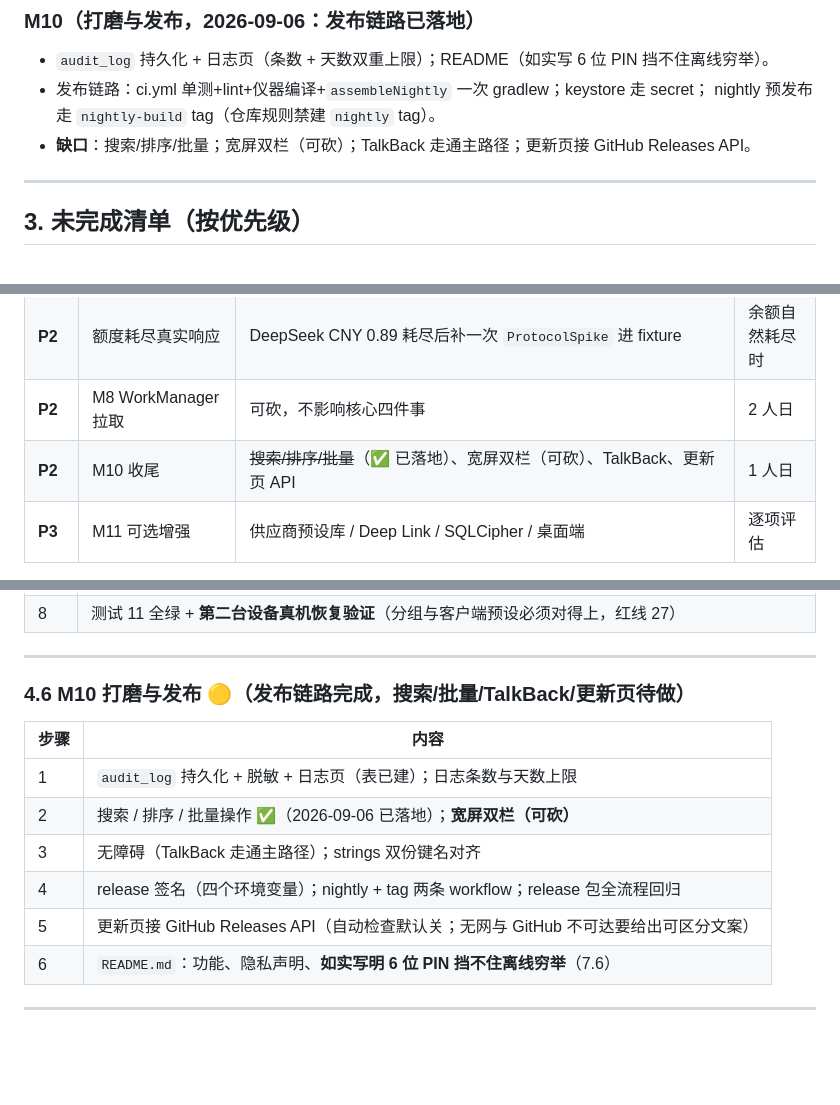
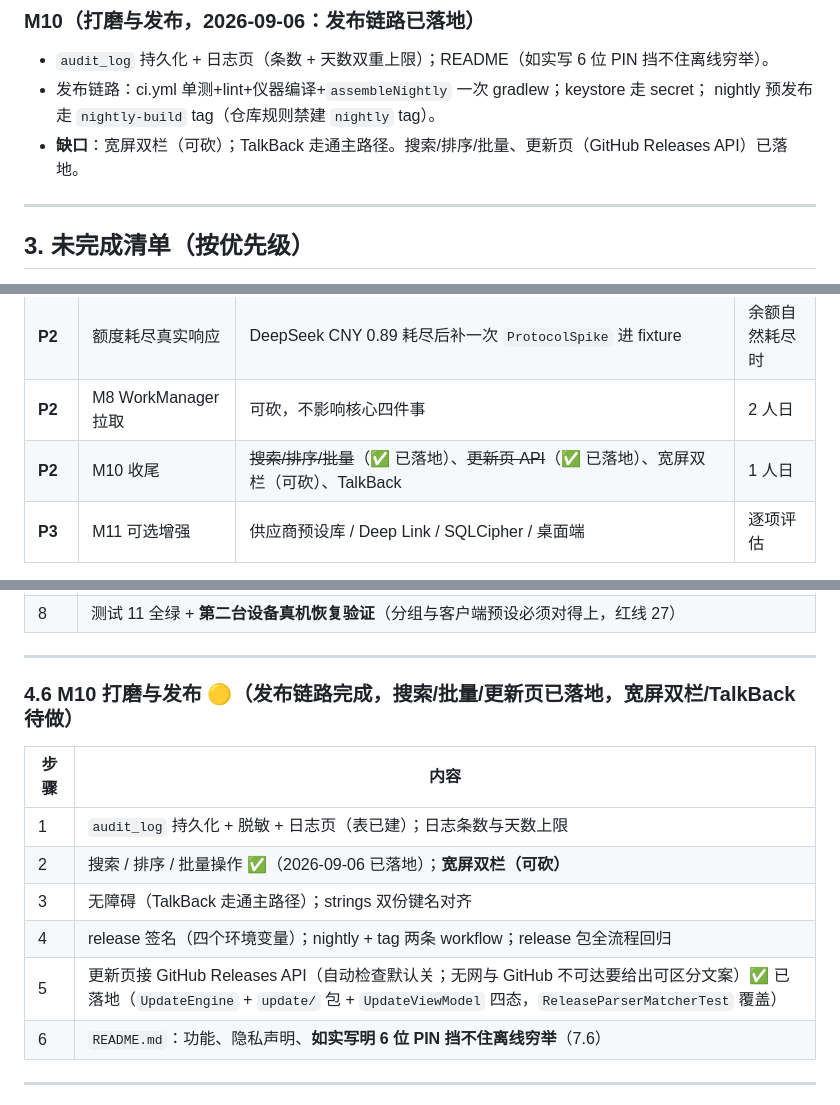
Before and after one commit to lswlc33/YJ_ai_tokenvault, a Markdown page: new_plan.md, 3 parts joined by grey strips. Rendered like a GitHub page; blank space fills up the shorter version.

Commit message:
计划文档修正过时标记：更新页 API 与搜索/排序/批量已落地
new_plan.md 多处把「更新页接 GitHub Releases API」标为未做，实际 UpdateEngine + update/ 包
+ UpdateViewModel 四态 + ReleaseParserMatcherTest 早已落地提交；「搜索/排序/批量」也在 §4.6
步骤 2 标 ✅ 却又出现在 §3 缺口列表，自相矛盾。文档进度与代码不一致属于撒谎，统一修正。

```diff
--- a/new_plan.md
+++ b/new_plan.md
@@ -119,7 +119,7 @@ v2 显式迁移，红线 9）。
 - `audit_log` 持久化 + 日志页（条数 + 天数双重上限）；README（如实写 6 位 PIN 挡不住离线穷举）。
 - 发布链路：ci.yml 单测+lint+仪器编译+`assembleNightly` 一次 gradlew；keystore 走 secret；
   nightly 预发布走 `nightly-build` tag（仓库规则禁建 `nightly` tag）。
-- **缺口**：搜索/排序/批量；宽屏双栏（可砍）；TalkBack 走通主路径；更新页接 GitHub Releases API。
+- **缺口**：宽屏双栏（可砍）；TalkBack 走通主路径。搜索/排序/批量、更新页（GitHub Releases API）已落地。
 
 ---
 
@@ -134,7 +134,7 @@ v2 显式迁移，红线 9）。
 | **P2** | 生物识别设备验证 | 换一台有指纹的机器（当前设备无硬件） | 有设备时 |
 | **P2** | 额度耗尽真实响应 | DeepSeek CNY 0.89 耗尽后补一次 `ProtocolSpike` 进 fixture | 余额自然耗尽时 |
 | **P2** | M8 WorkManager 拉取 | 可砍，不影响核心四件事 | 2 人日 |
-| **P2** | M10 收尾 | ~~搜索/排序/批量~~（✅ 已落地）、宽屏双栏（可砍）、TalkBack、更新页 API | 1 人日 |
+| **P2** | M10 收尾 | ~~搜索/排序/批量~~（✅ 已落地）、~~更新页 API~~（✅ 已落地）、宽屏双栏（可砍）、TalkBack | 1 人日 |
 | **P3** | M11 可选增强 | 供应商预设库 / Deep Link / SQLCipher / 桌面端 | 逐项评估 |
 
 > 粗估只用于排序，**不是承诺**。要花钱的探测（M5/M6）与余额（M7）在设备端到端里一次跑完。
@@ -235,7 +235,7 @@ v2 显式迁移，红线 9）。
 
 ---
 
-### 4.6 M10 打磨与发布 🟡（发布链路完成，搜索/批量/TalkBack/更新页待做）
+### 4.6 M10 打磨与发布 🟡（发布链路完成，搜索/批量/更新页已落地，宽屏双栏/TalkBack 待做）
 
 | 步骤 | 内容 |
 | --- | --- |
@@ -243,7 +243,7 @@ v2 显式迁移，红线 9）。
 | 2 | 搜索 / 排序 / 批量操作 ✅（2026-09-06 已落地）；**宽屏双栏（可砍）** |
 | 3 | 无障碍（TalkBack 走通主路径）；strings 双份键名对齐 |
 | 4 | release 签名（四个环境变量）；nightly + tag 两条 workflow；release 包全流程回归 |
-| 5 | 更新页接 GitHub Releases API（自动检查默认关；无网与 GitHub 不可达要给出可区分文案） |
+| 5 | 更新页接 GitHub Releases API（自动检查默认关；无网与 GitHub 不可达要给出可区分文案）✅ 已落地（`UpdateEngine` + `update/` 包 + `UpdateViewModel` 四态，`ReleaseParserMatcherTest` 覆盖） |
 | 6 | `README.md`：功能、隐私声明、**如实写明 6 位 PIN 挡不住离线穷举**（7.6） |
 
 ---
```
Also changed, not shown: other parts of new_plan.md (+1 -1 lines).
